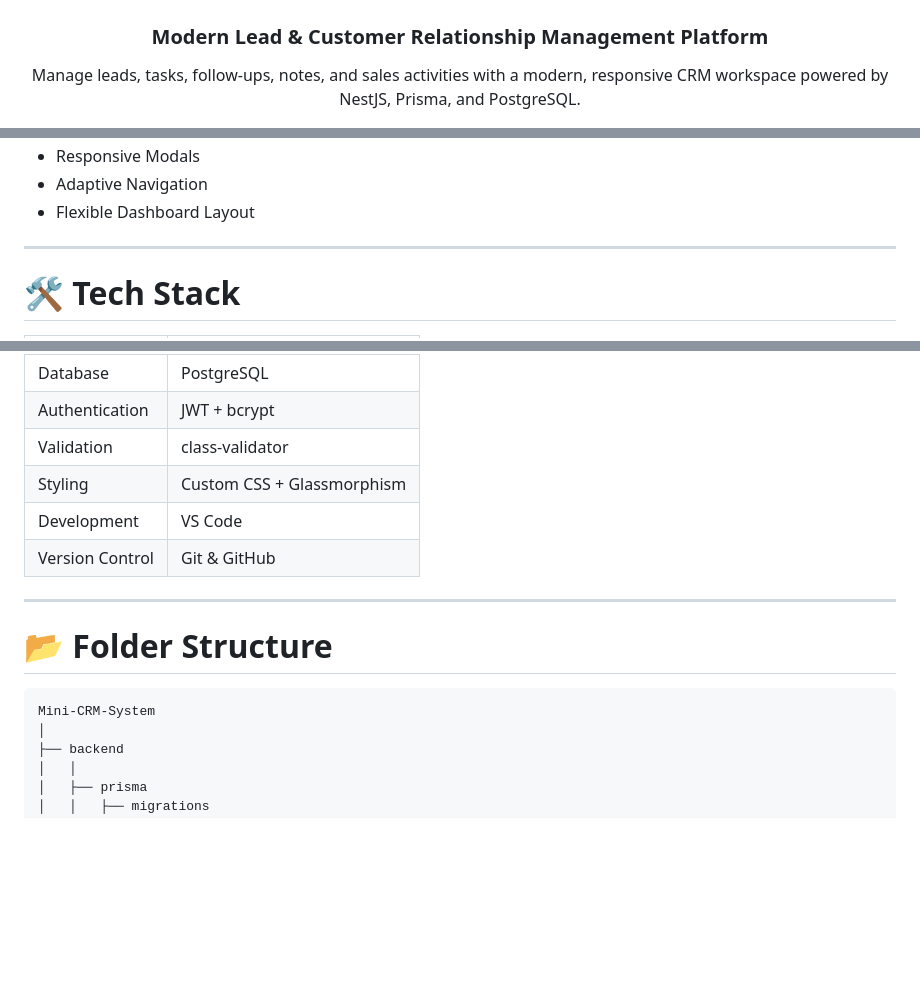
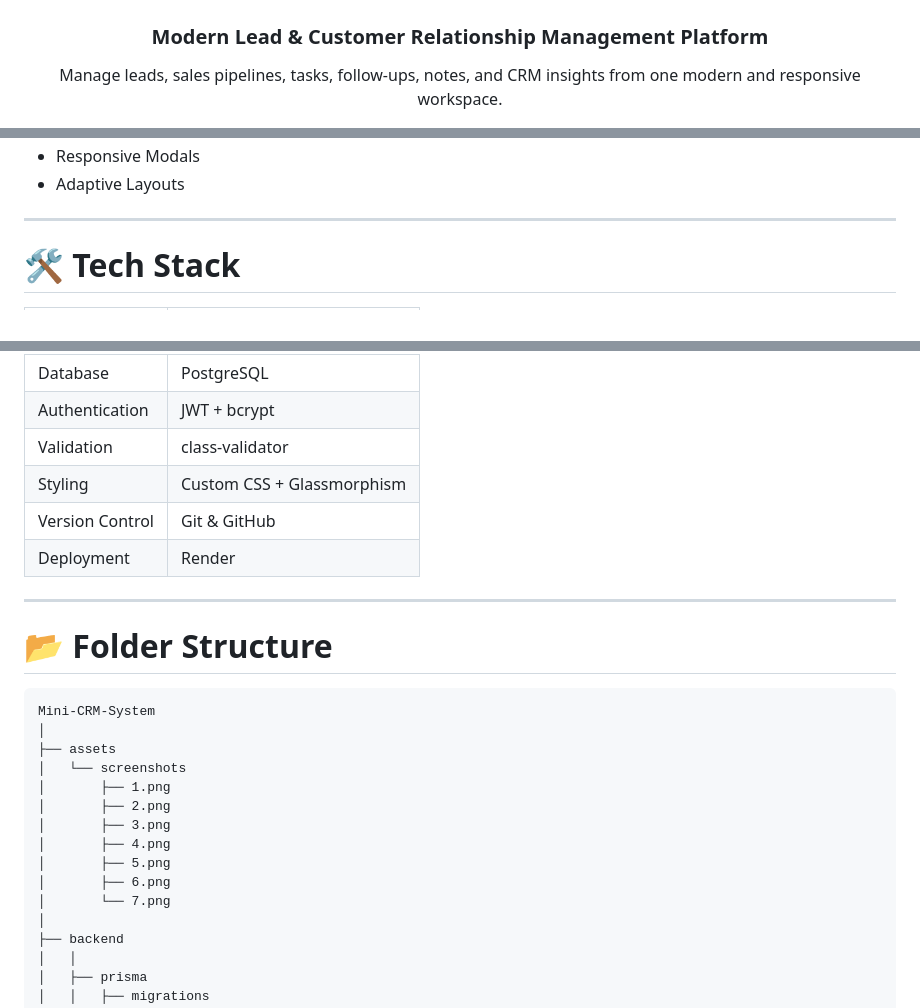
Before and after one commit to khushi443/Mini-CRM-System, a Markdown page: README.md, 3 parts joined by grey strips. Rendered like a GitHub page; blank space fills up the shorter version.

````diff
--- a/README.md
+++ b/README.md
@@ -4,6 +4,6 @@
 
 ### Modern Lead & Customer Relationship Management Platform
 
-Manage leads, tasks, follow-ups, notes, and sales activities with a modern, responsive CRM workspace powered by NestJS, Prisma, and PostgreSQL.
+Manage leads, sales pipelines, tasks, follow-ups, notes, and CRM insights from one modern and responsive workspace.
 
 <p>
@@ -173,6 +181,5 @@ It includes secure authentication, user-specific data access, lead pipeline mana
 - Responsive Modals
-- Adaptive Navigation
-- Flexible Dashboard Layout
+- Adaptive Layouts
 
 ---
 
@@ -188,8 +195,8 @@ It includes secure authentication, user-specific data access, lead pipeline mana
 | Authentication | JWT + bcrypt |
 | Validation | class-validator |
 | Styling | Custom CSS + Glassmorphism |
-| Development | VS Code |
 | Version Control | Git & GitHub |
+| Deployment | Render |
 
 ---
 
@@ -197,6 +204,16 @@ It includes secure authentication, user-specific data access, lead pipeline mana
 
 ```text
 Mini-CRM-System
+│
+├── assets
+│   └── screenshots
+│       ├── 1.png
+│       ├── 2.png
+│       ├── 3.png
+│       ├── 4.png
+│       ├── 5.png
+│       ├── 6.png
+│       └── 7.png
 │
 ├── backend
 │   │
````
Also changed, not shown: other parts of README.md (+51 -43 lines).
